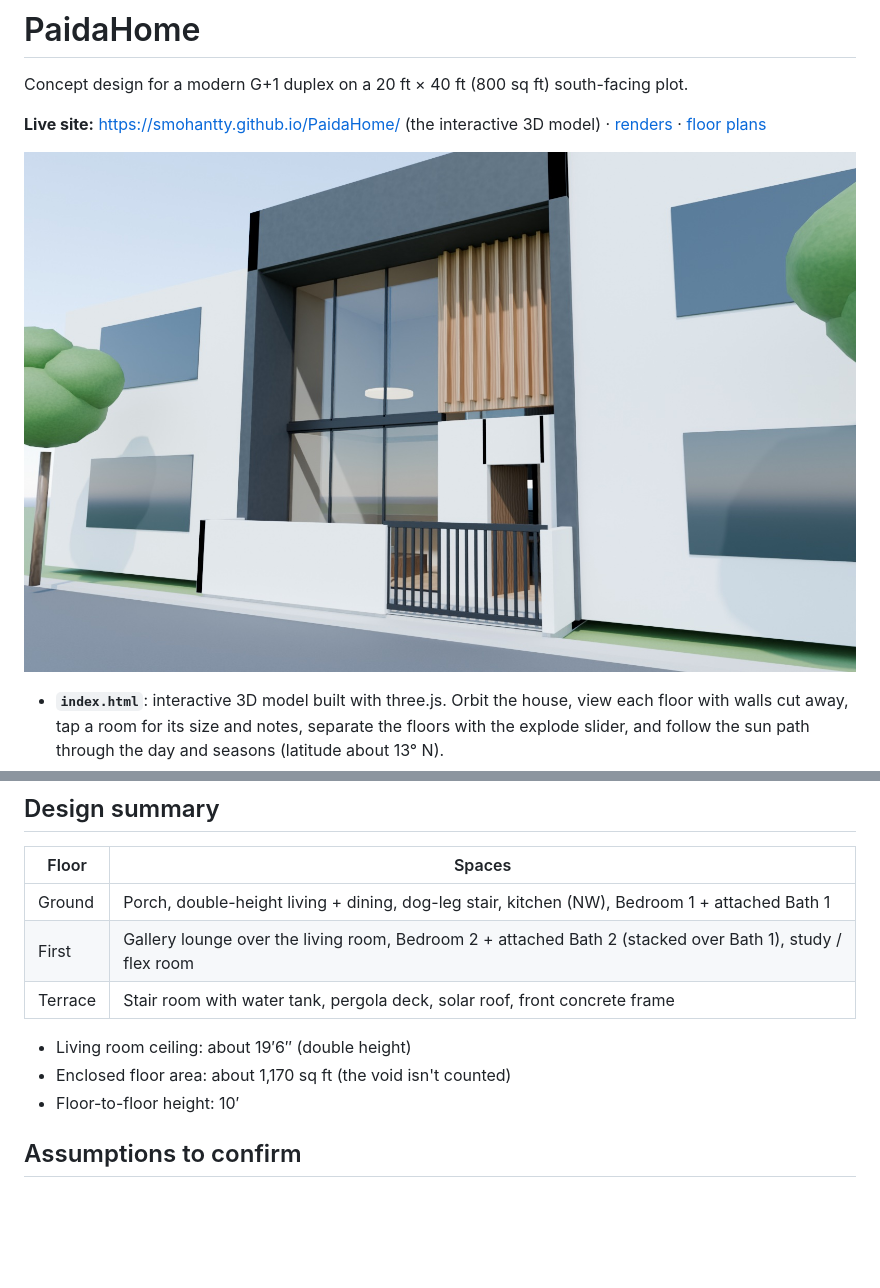
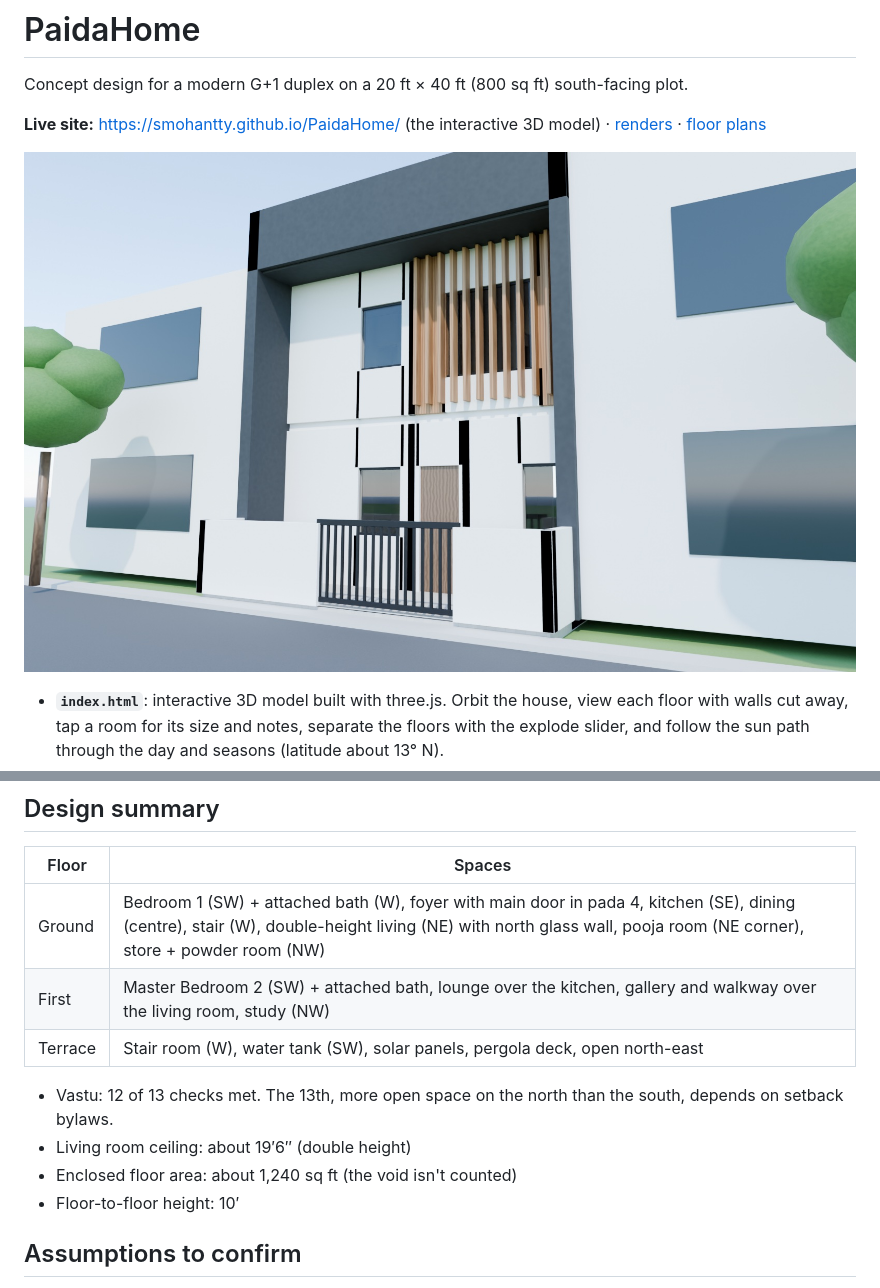
Before and after one commit to smohantty/PaidaHome, a Markdown page: README.md, 2 parts joined by grey strips. Rendered like a GitHub page; pictures changed too: renders/front.jpg; blank space fills up the shorter version.

```diff
--- a/README.md
+++ b/README.md
@@ -32,12 +32,13 @@ The HTML pages open directly in a browser; there's no build step. The 3D model l
 
 | Floor | Spaces |
 |---|---|
-| Ground | Porch, double-height living + dining, dog-leg stair, kitchen (NW), Bedroom 1 + attached Bath 1 |
-| First | Gallery lounge over the living room, Bedroom 2 + attached Bath 2 (stacked over Bath 1), study / flex room |
-| Terrace | Stair room with water tank, pergola deck, solar roof, front concrete frame |
+| Ground | Bedroom 1 (SW) + attached bath (W), foyer with main door in pada 4, kitchen (SE), dining (centre), stair (W), double-height living (NE) with north glass wall, pooja room (NE corner), store + powder room (NW) |
+| First | Master Bedroom 2 (SW) + attached bath, lounge over the kitchen, gallery and walkway over the living room, study (NW) |
+| Terrace | Stair room (W), water tank (SW), solar panels, pergola deck, open north-east |
 
+- Vastu: 12 of 13 checks met. The 13th, more open space on the north than the south, depends on setback bylaws.
 - Living room ceiling: about 19′6″ (double height)
-- Enclosed floor area: about 1,170 sq ft (the void isn't counted)
+- Enclosed floor area: about 1,240 sq ft (the void isn't counted)
 - Floor-to-floor height: 10′
 
 ## Assumptions to confirm
```
Also changed, not shown: renders/aerial.jpg, renders/dusk.jpg, renders/gallery.jpg, renders/living.jpg, 4 other files.
